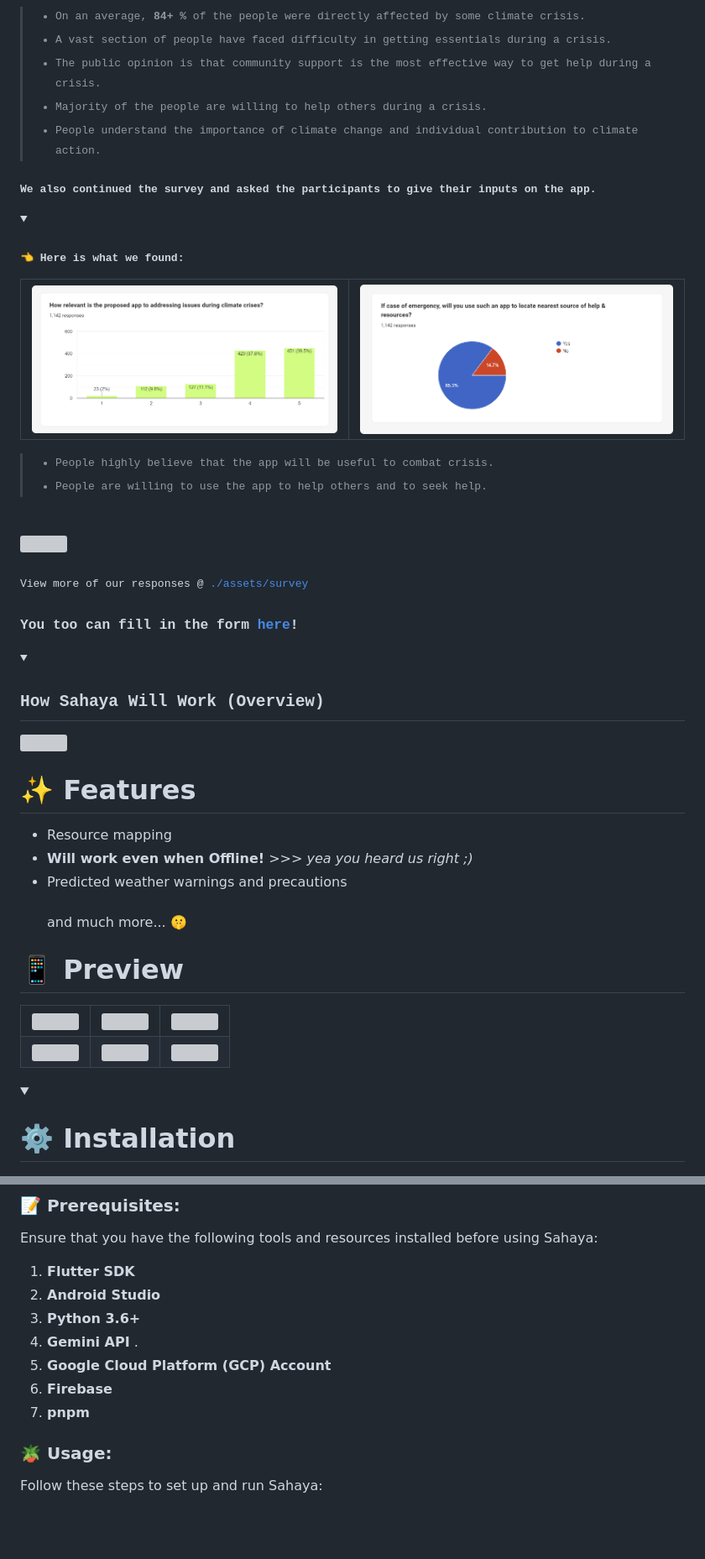
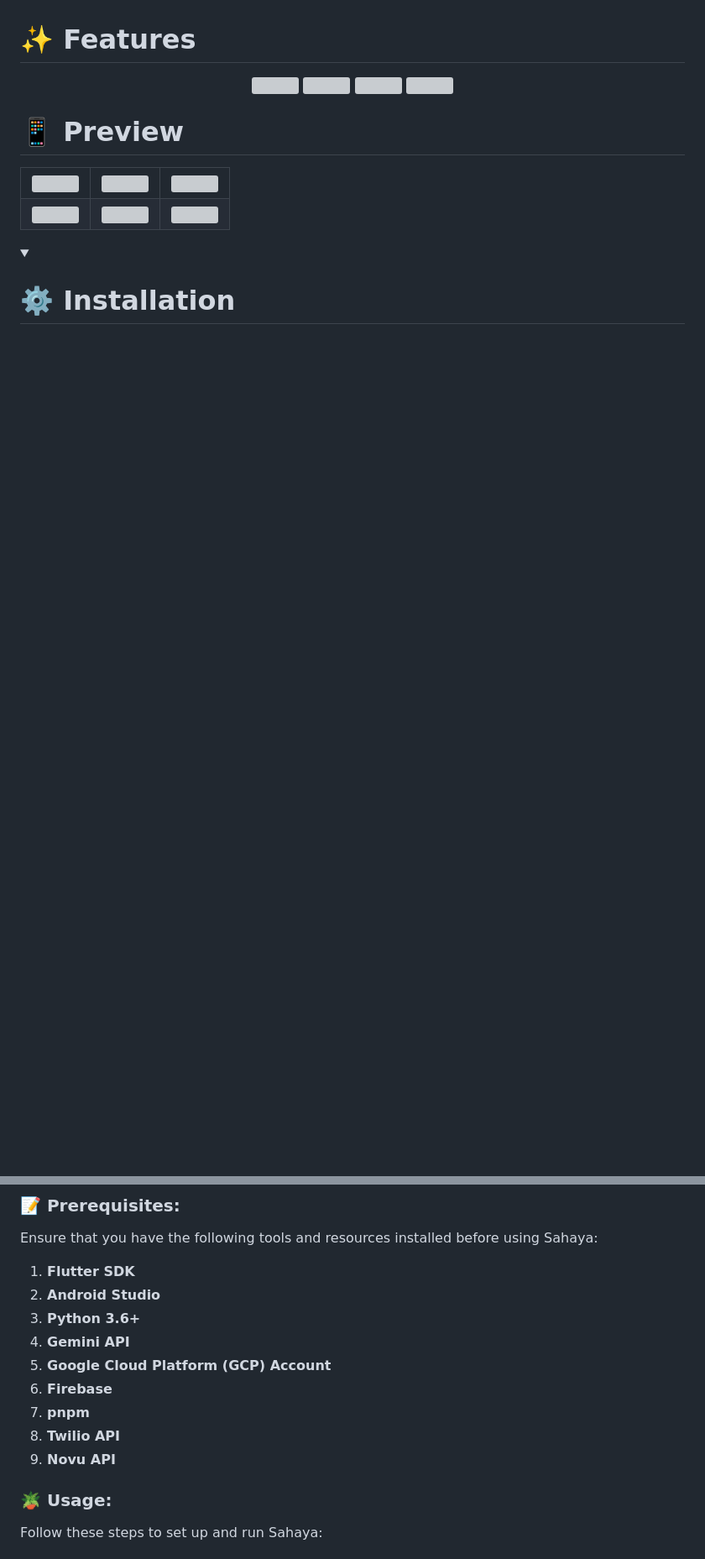
Before and after one commit to sr2echa/sahaya, a Markdown page: README.md, 2 parts joined by grey strips. Shown: that part at 84% size. GitHub-like rendering; folded sections open; blank space fills up the shorter version; grey boxes are pictures that could not be loaded.

```diff
--- a/README.md
+++ b/README.md
@@ -61,54 +6,9 @@ We conducted an initial survey involving <kbd>1100+ responses</kbd> over <code>1
-> - On an average, <b> 84+ % </b> of the people were directly affected by some climate crisis. <br>
-> - A vast section of people have faced difficulty in getting essentials during a crisis. <br>
-> - The public opinion is that community support is the most effective way to get help during a crisis. <br>
-> - Majority of the people are willing to help others during a crisis. <br>
-> - People understand the importance of climate change and individual contribution to climate action. <br>
-
-<h4> We also continued the survey and asked the participants to give their inputs on the app. </h4>
-
-<details>
-<summary> <h4> 👈 Here is what we found: </h4> </summary>
-
-<table>
-  <tr>
-    <td> <img src="./assets/survey/Q1.png"> </td>
-    <td> <img src="./assets/survey/Q4.png"> </td>
-    </tr>
-</table>
-</details>
-
-> - People highly believe that the app will be useful to combat crisis. <br>
-> - People are willing to use the app to help others and to seek help. <br>
-<br>
-<img src="https://github.com/sr2echa/sahaya/assets/65058816/ae8135c2-7eba-44a9-a98d-f0202426fbda" width=600 align=center>
-
-
-<br> View more of our responses @ [./assets/survey](./assets/survey)
-
-<h3>
-
-  You too can fill in the form [here](https://forms.gle/M3ubWpjqPQrtxnkh6)!
-
-</h3>
-</samp>
-
-<samp>
-<details>
-  <summary><h2> How Sahaya Will Work (Overview) </h2></summary>
-
-
-  ![](https://github.com/sr2echa/sahaya/assets/65058816/a3a61616-6047-4973-97b0-da7f81a3c8aa)
-
-
-</details>
-</samp>
-
 
 # ✨ Features
-- Resource mapping
-- **Will work even when Offline!** >>>  _yea you heard us right ;)_
-- Predicted weather warnings and precautions <br><br>
-and much more...  🤫
+<p align=center>
+  <img src="https://github.com/sr2echa/sahaya/assets/65058816/4c004ad5-e76f-4ef1-b116-ecfaa3822368" width=40%> <img src="https://github.com/sr2echa/sahaya/assets/65058816/39208eed-e6ff-422b-a85c-aaefb00c67b8" width=40%>
+  <img src="https://github.com/sr2echa/sahaya/assets/65058816/525a6ee7-b960-4dc8-8757-1e5deb2afd07" width=40%> <img src="https://github.com/sr2echa/sahaya/assets/65058816/3b36bc68-309f-48b7-8dc1-890f5e0410cf" width=40%>
+</p>
 
 # 📱 Preview
 
@@ -142,10 +42,12 @@ Ensure that you have the following tools and resources installed before using Sa
 1. **Flutter SDK**
 2. **Android Studio**
 3. **Python 3.6+**
-4. **Gemini API** .
+4. **Gemini API**
 5. **Google Cloud Platform (GCP) Account**
 6. **Firebase**
 7. **pnpm**
+8. **Twilio API**
+9. **Novu API**
 
 
 ### 🪴 Usage:
```
Also changed, not shown: other parts of README.md (+11 -61 lines).
